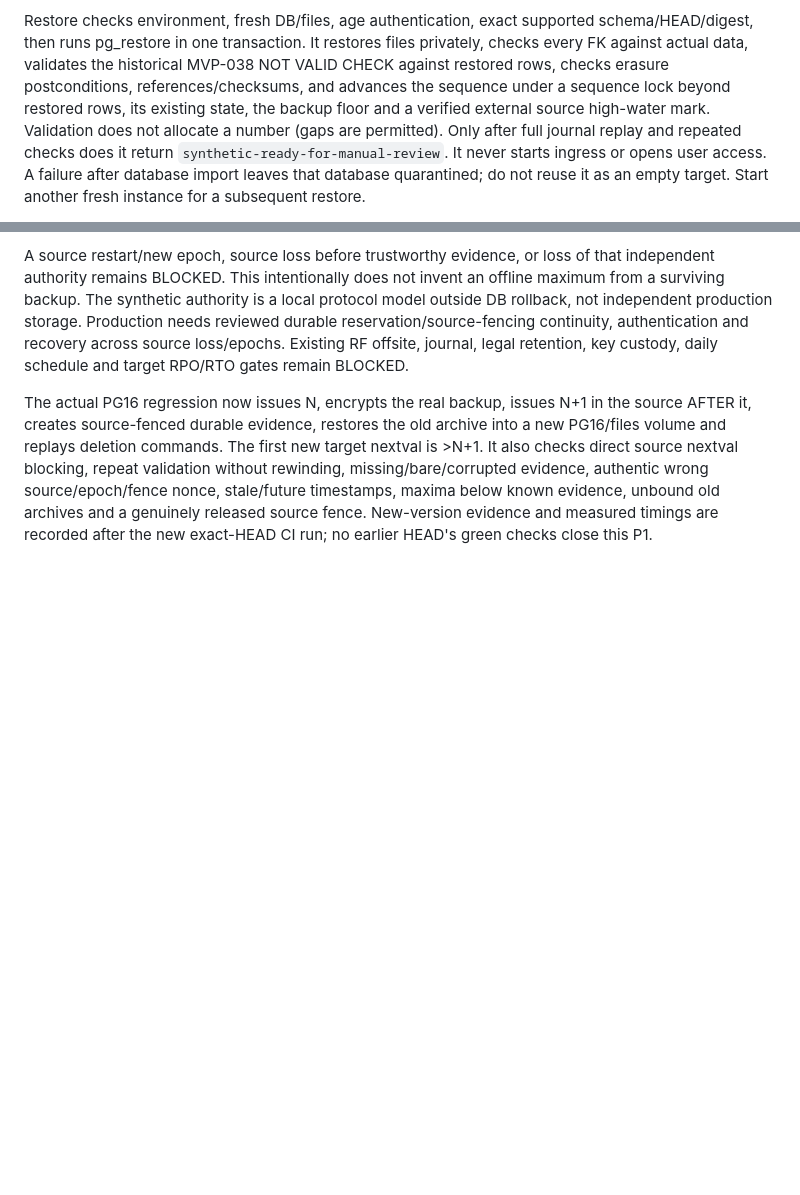
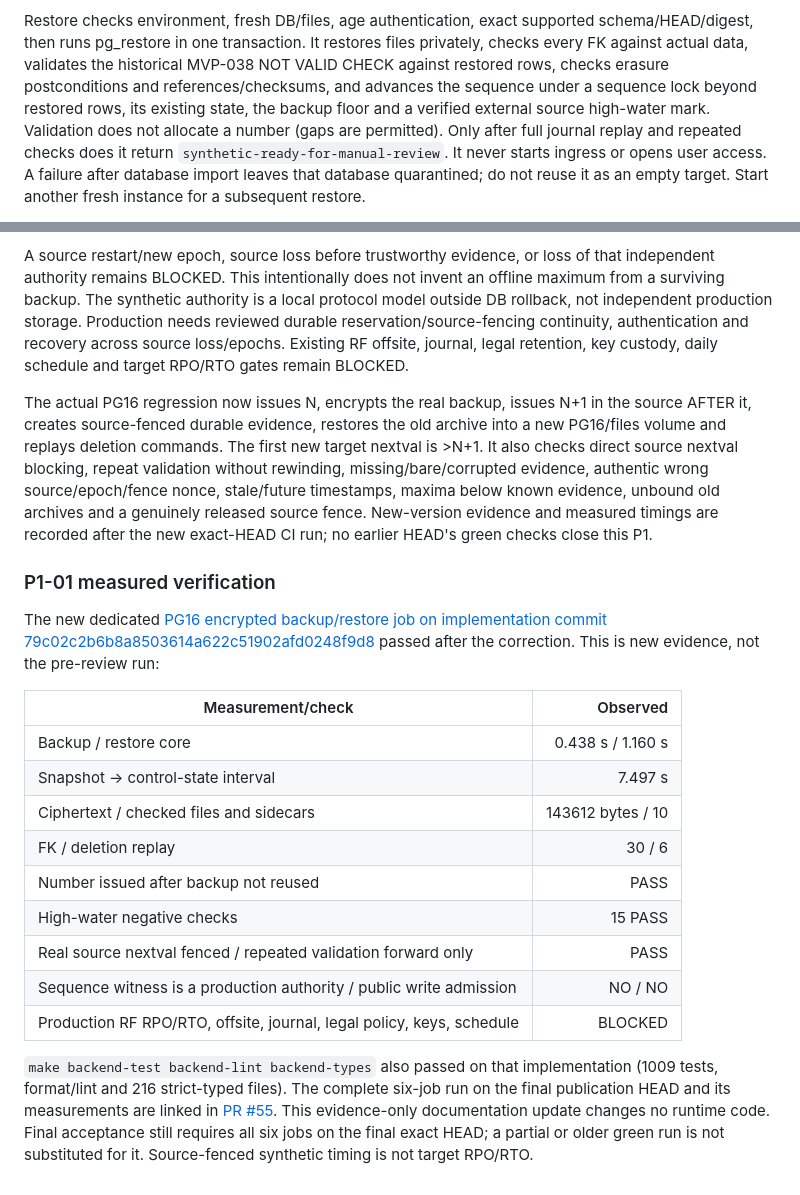
Before and after one commit to h1roshigoto/akbrizcase, a Markdown page: docs/MVP-042-backup-restore.md, 2 parts joined by grey strips. GitHub-like rendering; blank space fills up the shorter version.

Commit message:
Record new P1-01 PG16 evidence and fail-closed trust boundary

```diff
--- a/docs/MVP-042-backup-restore.md
+++ b/docs/MVP-042-backup-restore.md
@@ -102,7 +102,8 @@ Restore checks environment, fresh DB/files, age authentication, exact supported
 schema/HEAD/digest, then runs pg_restore in one transaction. It restores files
 privately, checks every FK against actual data, validates the historical MVP-038 NOT VALID
 CHECK against restored rows, checks erasure
-postconditions, references/checksums, and advances the sequence under a sequence lock beyond restored rows, its existing
+postconditions and references/checksums, and advances the sequence under a sequence
+lock beyond restored rows, its existing
 state, the backup floor and a verified external source high-water mark. Validation
 does not allocate a number (gaps are permitted).
 Only after full journal replay and repeated checks does it return
@@ -333,3 +334,28 @@ source/epoch/fence nonce, stale/future timestamps, maxima below known evidence,
 unbound old archives and a genuinely released source fence. New-version evidence
 and measured timings are recorded after the new exact-HEAD CI run; no earlier
 HEAD's green checks close this P1.
+
+### P1-01 measured verification
+
+The new dedicated [PG16 encrypted backup/restore job on implementation commit
+79c02c2b6b8a8503614a622c51902afd0248f9d8](https://github.com/h1roshigoto/akbrizcase/actions/runs/42169746143/job/127734528672)
+passed after the correction. This is new evidence, not the pre-review run:
+
+| Measurement/check | Observed |
+|---|---:|
+| Backup / restore core | 0.438 s / 1.160 s |
+| Snapshot → control-state interval | 7.497 s |
+| Ciphertext / checked files and sidecars | 143612 bytes / 10 |
+| FK / deletion replay | 30 / 6 |
+| Number issued after backup not reused | PASS |
+| High-water negative checks | 15 PASS |
+| Real source nextval fenced / repeated validation forward only | PASS |
+| Sequence witness is a production authority / public write admission | NO / NO |
+| Production RF RPO/RTO, offsite, journal, legal policy, keys, schedule | BLOCKED |
+
+`make backend-test backend-lint backend-types` also passed on that implementation
+(1009 tests, format/lint and 216 strict-typed files). The complete six-job run on
+the final publication HEAD and its measurements are linked in [PR #55](https://github.com/h1roshigoto/akbrizcase/pull/55).
+This evidence-only documentation update changes no runtime code. Final acceptance
+still requires all six jobs on the final exact HEAD; a partial or older green run
+is not substituted for it. Source-fenced synthetic timing is not target RPO/RTO.
```
